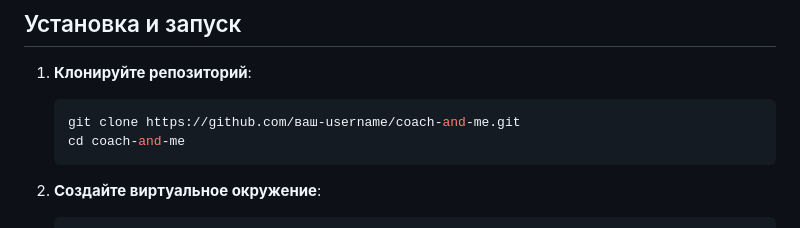
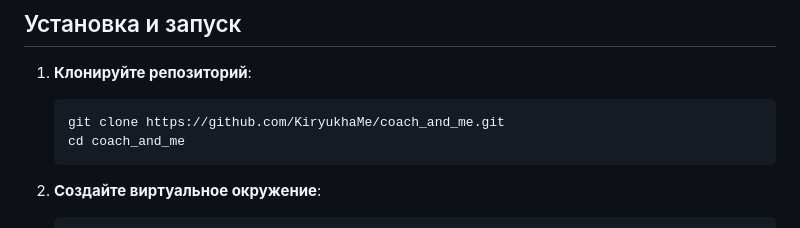
Before and after one commit to KiryukhaMe/coach_and_me, a Markdown page: readme.md, the part around the change. Drawn GitHub-style.

Commit message:
Correct Readme

````diff
--- a/readme.md
+++ b/readme.md
@@ -25,8 +25,8 @@
 
 1. **Клонируйте репозиторий**:
    ```bash
-   git clone https://github.com/ваш-username/coach-and-me.git
-   cd coach-and-me
+   git clone https://github.com/KiryukhaMe/coach_and_me.git
+   cd coach_and_me
    ```
 
 2. **Создайте виртуальное окружение**:
````
